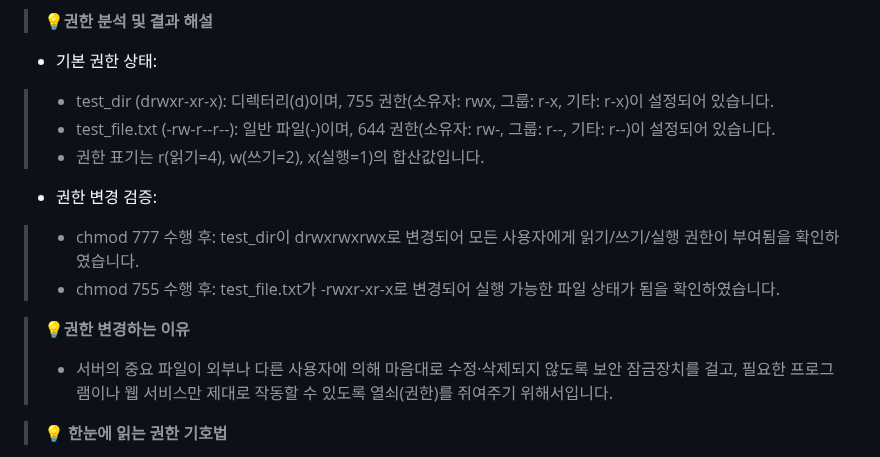
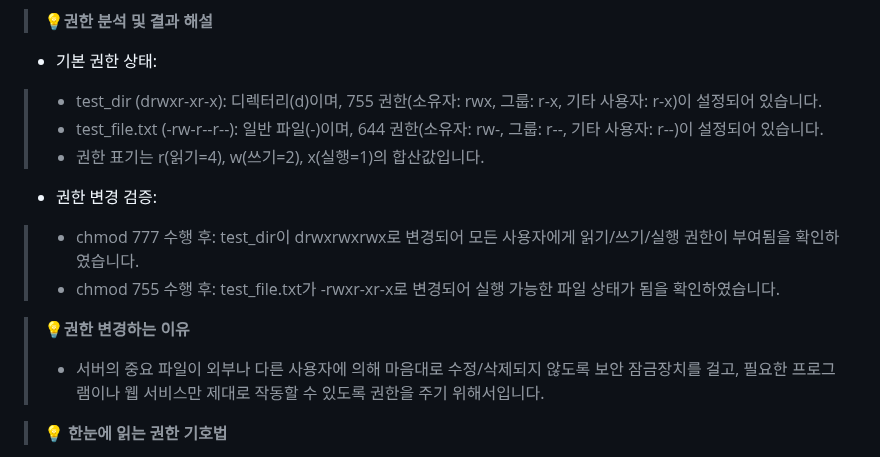
Before and after one commit to roe-e/ro-codyssey, a Markdown page: README.md, the part around the change. Rendered like a GitHub page.

````diff
--- a/README.md
+++ b/README.md
@@ -82,15 +82,15 @@ drwxrwxrwx 2 ****** ****** 4096 Aug  2 08:06 test_dir
 ```
 > **💡권한 분석 및 결과 해설**
 * 기본 권한 상태:
-> * test_dir (drwxr-xr-x): 디렉터리(d)이며, 755 권한(소유자: rwx, 그룹: r-x, 기타: r-x)이 설정되어 있습니다.
-> * test_file.txt (-rw-r--r--): 일반 파일(-)이며, 644 권한(소유자: rw-, 그룹: r--, 기타: r--)이 설정되어 있습니다.
+> * test_dir (drwxr-xr-x): 디렉터리(d)이며, 755 권한(소유자: rwx, 그룹: r-x, 기타 사용자: r-x)이 설정되어 있습니다.
+> * test_file.txt (-rw-r--r--): 일반 파일(-)이며, 644 권한(소유자: rw-, 그룹: r--, 기타 사용자: r--)이 설정되어 있습니다.
 > * 권한 표기는 r(읽기=4), w(쓰기=2), x(실행=1)의 합산값입니다.
 * 권한 변경 검증:
 > * chmod 777 수행 후: test_dir이 drwxrwxrwx로 변경되어 모든 사용자에게 읽기/쓰기/실행 권한이 부여됨을 확인하였습니다.
 > * chmod 755 수행 후: test_file.txt가 -rwxr-xr-x로 변경되어 실행 가능한 파일 상태가 됨을 확인하였습니다.
 
 > **💡권한 변경하는 이유**
-> * 서버의 중요 파일이 외부나 다른 사용자에 의해 마음대로 수정·삭제되지 않도록 보안 잠금장치를 걸고, 필요한 프로그램이나 웹 서비스만 제대로 작동할 수 있도록 열쇠(권한)를 쥐여주기 위해서입니다.
+> * 서버의 중요 파일이 외부나 다른 사용자에 의해 마음대로 수정/삭제되지 않도록 보안 잠금장치를 걸고, 필요한 프로그램이나 웹 서비스만 제대로 작동할 수 있도록 권한을 주기 위해서입니다.
 
 > **💡 한눈에 읽는 권한 기호법**
 * 맨 앞 글자: d는 디렉터리(폴더), -는 일반 파일이라는 뜻.
````
